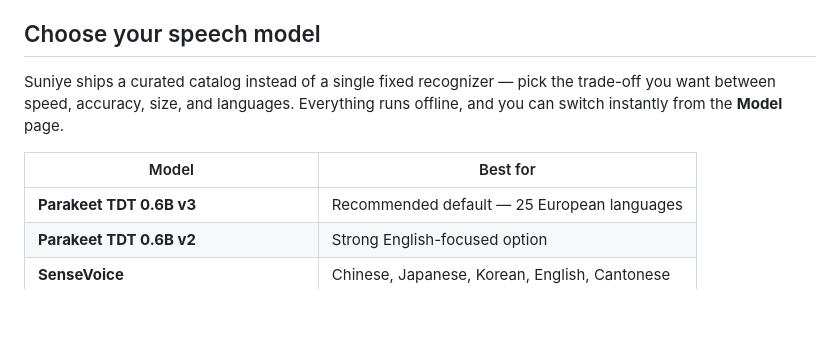
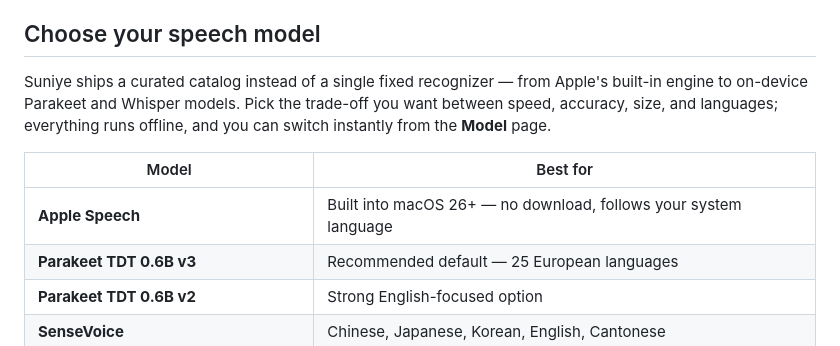
Before and after one commit to kishanhitk/suniye, a Markdown page: README.md, the part around the change. Drawn GitHub-style; blank space fills up the shorter version.

Commit message:
docs(readme): add native Apple Speech to the model catalog

```diff
--- a/README.md
+++ b/README.md
@@ -97,10 +97,11 @@ Turn a raw transcript into polished text on your terms. It's off until you turn
 
 ## Choose your speech model
 
-Suniye ships a curated catalog instead of a single fixed recognizer — pick the trade-off you want between speed, accuracy, size, and languages. Everything runs offline, and you can switch instantly from the **Model** page.
+Suniye ships a curated catalog instead of a single fixed recognizer — from Apple's built-in engine to on-device Parakeet and Whisper models. Pick the trade-off you want between speed, accuracy, size, and languages; everything runs offline, and you can switch instantly from the **Model** page.
 
 | Model | Best for |
 |---|---|
+| **Apple Speech** | Built into macOS 26+ — no download, follows your system language |
 | **Parakeet TDT 0.6B v3** | Recommended default — 25 European languages |
 | **Parakeet TDT 0.6B v2** | Strong English-focused option |
 | **SenseVoice** | Chinese, Japanese, Korean, English, Cantonese |
```
